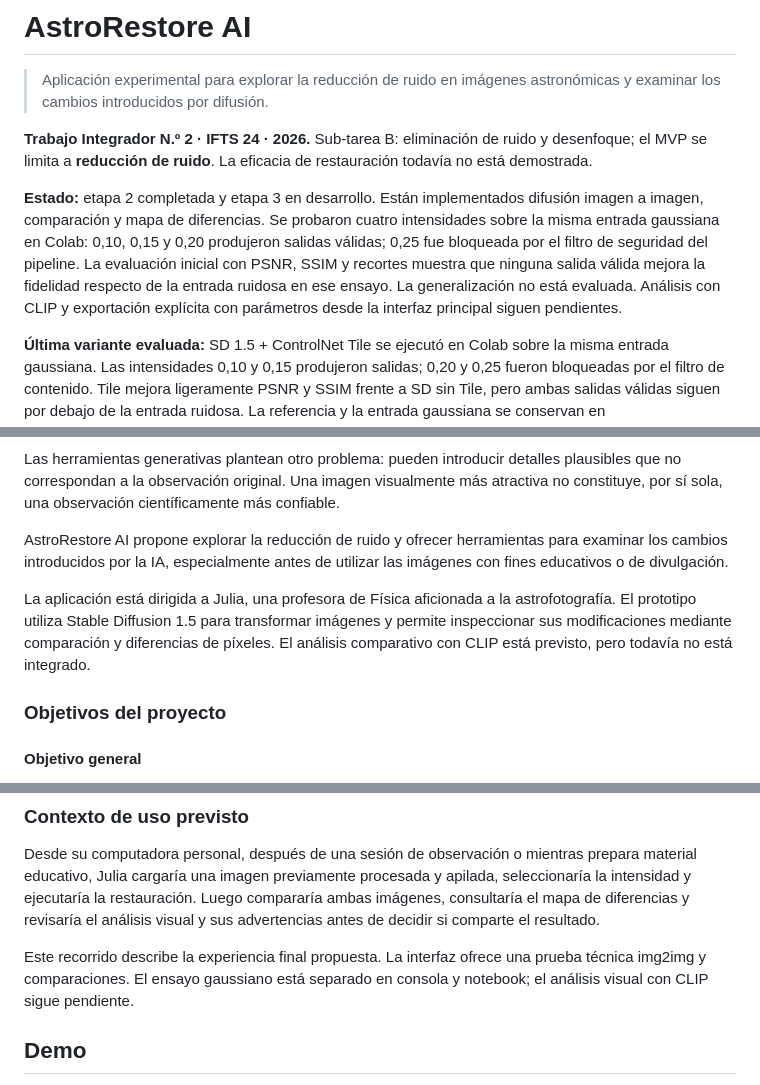
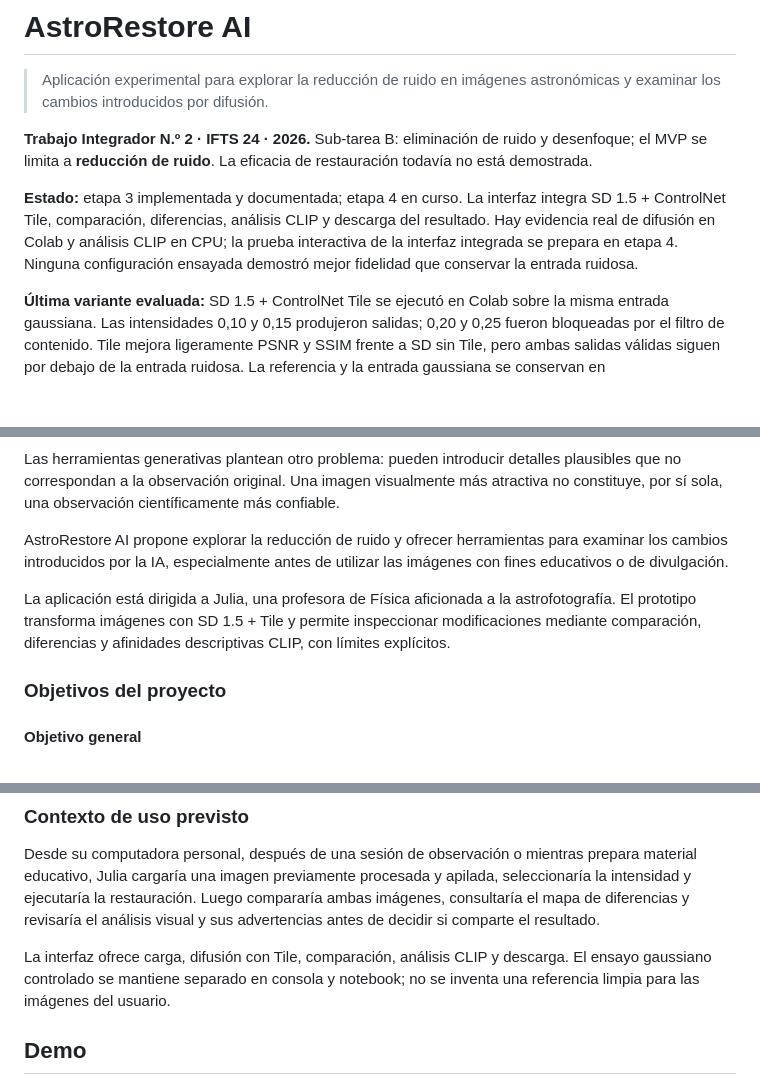
Before and after one commit to Sabri-Nang/astro-restauracion, a Markdown page: README.md, 3 parts joined by grey strips. GitHub-like rendering; blank space fills up the shorter version.

```diff
--- a/README.md
+++ b/README.md
@@ -4,7 +4,7 @@
 
 **Trabajo Integrador N.º 2 · IFTS 24 · 2026.** Sub-tarea B: eliminación de ruido y desenfoque; el MVP se limita a **reducción de ruido**. La eficacia de restauración todavía no está demostrada.
 
-**Estado:** etapa 2 completada y etapa 3 en desarrollo. Están implementados difusión imagen a imagen, comparación y mapa de diferencias. Se probaron cuatro intensidades sobre la misma entrada gaussiana en Colab: 0,10, 0,15 y 0,20 produjeron salidas válidas; 0,25 fue bloqueada por el filtro de seguridad del pipeline. La evaluación inicial con PSNR, SSIM y recortes muestra que ninguna salida válida mejora la fidelidad respecto de la entrada ruidosa en ese ensayo. La generalización no está evaluada. Análisis con CLIP y exportación explícita con parámetros desde la interfaz principal siguen pendientes.
+**Estado:** etapa 3 implementada y documentada; etapa 4 en curso. La interfaz integra SD 1.5 + ControlNet Tile, comparación, diferencias, análisis CLIP y descarga del resultado. Hay evidencia real de difusión en Colab y análisis CLIP en CPU; la prueba interactiva de la interfaz integrada se prepara en etapa 4. Ninguna configuración ensayada demostró mejor fidelidad que conservar la entrada ruidosa.
 
 **Última variante evaluada:** SD 1.5 + ControlNet Tile se ejecutó en Colab sobre la misma entrada gaussiana. Las intensidades 0,10 y 0,15 produjeron salidas; 0,20 y 0,25 fueron bloqueadas por el filtro de contenido. Tile mejora ligeramente PSNR y SSIM frente a SD sin Tile, pero ambas salidas válidas siguen por debajo de la entrada ruidosa. La referencia y la entrada gaussiana se conservan en [`assets/ruido_gaussiano`](assets/ruido_gaussiano/README.md), con metadata y verificación de reproducción.
 
@@ -20,7 +20,7 @@ Las herramientas generativas plantean otro problema: pueden introducir detalles
 
 AstroRestore AI propone explorar la reducción de ruido y ofrecer herramientas para examinar los cambios introducidos por la IA, especialmente antes de utilizar las imágenes con fines educativos o de divulgación.
 
-La aplicación está dirigida a Julia, una profesora de Física aficionada a la astrofotografía. El prototipo utiliza Stable Diffusion 1.5 para transformar imágenes y permite inspeccionar sus modificaciones mediante comparación y diferencias de píxeles. El análisis comparativo con CLIP está previsto, pero todavía no está integrado.
+La aplicación está dirigida a Julia, una profesora de Física aficionada a la astrofotografía. El prototipo transforma imágenes con SD 1.5 + Tile y permite inspeccionar modificaciones mediante comparación, diferencias y afinidades descriptivas CLIP, con límites explícitos.
 
 ### Objetivos del proyecto
 
@@ -76,7 +76,7 @@ El proceso requiere tiempo y ajustes manuales para decidir cuánto ruido elimina
 
 Desde su computadora personal, después de una sesión de observación o mientras prepara material educativo, Julia cargaría una imagen previamente procesada y apilada, seleccionaría la intensidad y ejecutaría la restauración. Luego compararía ambas imágenes, consultaría el mapa de diferencias y revisaría el análisis visual y sus advertencias antes de decidir si comparte el resultado.
 
-Este recorrido describe la experiencia final propuesta. La interfaz ofrece una prueba técnica img2img y comparaciones. El ensayo gaussiano está separado en consola y notebook; el análisis visual con CLIP sigue pendiente.
+La interfaz ofrece carga, difusión con Tile, comparación, análisis CLIP y descarga. El ensayo gaussiano controlado se mantiene separado en consola y notebook; no se inventa una referencia limpia para las imágenes del usuario.
 
 ## Demo
 
```
Also changed, not shown: other parts of README.md (+28 -24 lines), assets/ejemplos/README.md (+4 -0 lines), assets/ejemplos/etapa3_tile/comparacion.png (added), assets/ejemplos/etapa3_tile/diferencias.png (added), assets/ejemplos/etapa3_tile/entrada_ruidosa.png (added), assets/ejemplos/etapa3_tile/salida_tile.png (added), 4 other files.
